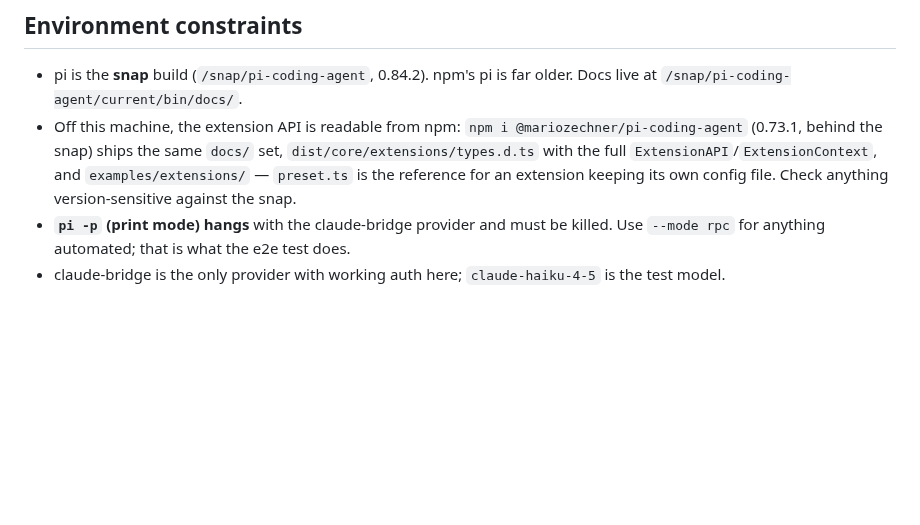
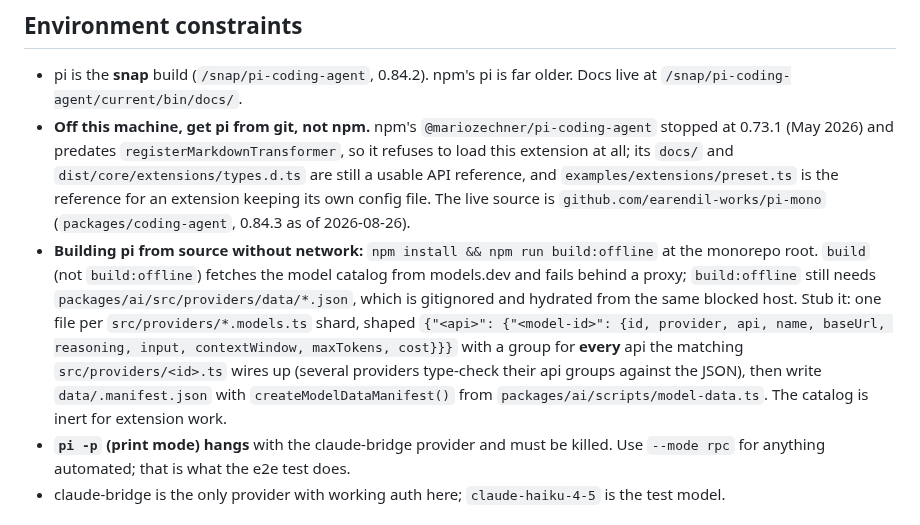
Before and after one commit to Mozartenhimer/pi-snippet, a Markdown page: CLAUDE.md, the part around the change. Rendered like a GitHub page; blank space fills up the shorter version.

Commit message:
CLAUDE.md: how to get and build a pi that can run this extension
npm's pi is not just old, it is unusable for this extension: 0.73.1 predates
registerMarkdownTransformer, so pi refuses to load the bundle outright. The
live source is the earendil-works/pi-mono monorepo (0.84.3).

Also records how to build it with no network: `build` fetches the model
catalog from models.dev, and even `build:offline` needs the gitignored
provider data that comes from the same host, so the catalog has to be
stubbed and the manifest re-stamped. Cost me three failed builds to work
out; it is inert for extension work either way.

Verified against a 0.84.3 built this way: the extension loads with no shim,
/snippets wrote pi-snippet.json into PI_CODING_AGENT_DIR, and a restart came
up with click-to-insert still on.

Co-Authored-By: Claude Opus 5 <noreply@anthropic.com>
Claude-Session: https://claude.ai/code/session_01MfjfzD3T2gmUC8MvDwY1nz

```diff
--- a/CLAUDE.md
+++ b/CLAUDE.md
@@ -34,7 +34,8 @@ The Python harnesses fork a pty, run real `pi`, emulate a terminal (tracking a g
 ## Environment constraints
 
 - pi is the **snap** build (`/snap/pi-coding-agent`, 0.84.2). npm's pi is far older. Docs live at `/snap/pi-coding-agent/current/bin/docs/`.
-- Off this machine, the extension API is readable from npm: `npm i @mariozechner/pi-coding-agent` (0.73.1, behind the snap) ships the same `docs/` set, `dist/core/extensions/types.d.ts` with the full `ExtensionAPI`/`ExtensionContext`, and `examples/extensions/` — `preset.ts` is the reference for an extension keeping its own config file. Check anything version-sensitive against the snap.
+- **Off this machine, get pi from git, not npm.** npm's `@mariozechner/pi-coding-agent` stopped at 0.73.1 (May 2026) and predates `registerMarkdownTransformer`, so it refuses to load this extension at all; its `docs/` and `dist/core/extensions/types.d.ts` are still a usable API reference, and `examples/extensions/preset.ts` is the reference for an extension keeping its own config file. The live source is `github.com/earendil-works/pi-mono` (`packages/coding-agent`, 0.84.3 as of 2026-08-26).
+- **Building pi from source without network:** `npm install && npm run build:offline` at the monorepo root. `build` (not `build:offline`) fetches the model catalog from models.dev and fails behind a proxy; `build:offline` still needs `packages/ai/src/providers/data/*.json`, which is gitignored and hydrated from the same blocked host. Stub it: one file per `src/providers/*.models.ts` shard, shaped `{"<api>": {"<model-id>": {id, provider, api, name, baseUrl, reasoning, input, contextWindow, maxTokens, cost}}}` with a group for **every** api the matching `src/providers/<id>.ts` wires up (several providers type-check their api groups against the JSON), then write `data/.manifest.json` with `createModelDataManifest()` from `packages/ai/scripts/model-data.ts`. The catalog is inert for extension work.
 - **`pi -p` (print mode) hangs** with the claude-bridge provider and must be killed. Use `--mode rpc` for anything automated; that is what the e2e test does.
 - claude-bridge is the only provider with working auth here; `claude-haiku-4-5` is the test model.
 
```
